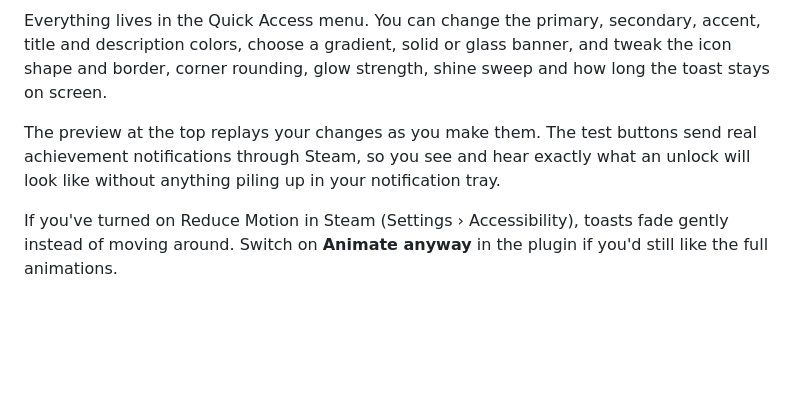
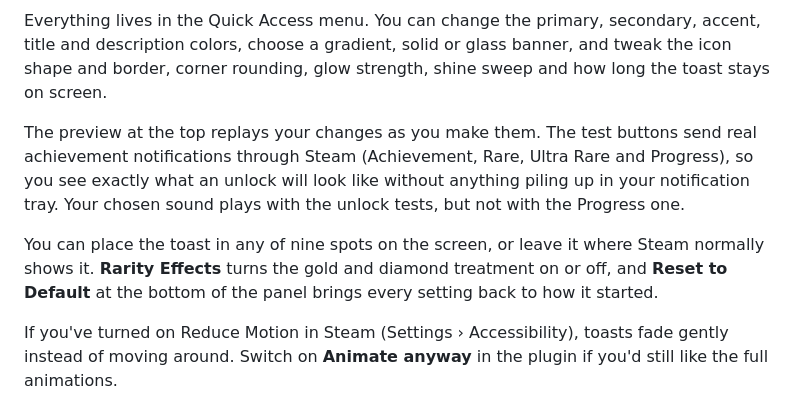
Before and after one commit to AG69075/SteamOS-plugin-achievements-customizer, a Markdown page: README.md, the part around the change. Drawn GitHub-style; blank space fills up the shorter version.

Commit message:
README: test toasts and sound, position, rarity toggle and reset
Co-Authored-By: Claude Sonnet 5.5 <noreply@anthropic.com>

```diff
--- a/README.md
+++ b/README.md
@@ -64,8 +64,13 @@ description colors, choose a gradient, solid or glass banner, and tweak the icon
 corner rounding, glow strength, shine sweep and how long the toast stays on screen.
 
 The preview at the top replays your changes as you make them. The test buttons send real
-achievement notifications through Steam, so you see and hear exactly what an unlock will look like
-without anything piling up in your notification tray.
+achievement notifications through Steam (Achievement, Rare, Ultra Rare and Progress), so you see
+exactly what an unlock will look like without anything piling up in your notification tray. Your
+chosen sound plays with the unlock tests, but not with the Progress one.
+
+You can place the toast in any of nine spots on the screen, or leave it where Steam normally shows
+it. **Rarity Effects** turns the gold and diamond treatment on or off, and **Reset to Default** at the
+bottom of the panel brings every setting back to how it started.
 
 If you've turned on Reduce Motion in Steam (Settings › Accessibility), toasts fade gently instead of
 moving around. Switch on **Animate anyway** in the plugin if you'd still like the full animations.
```
